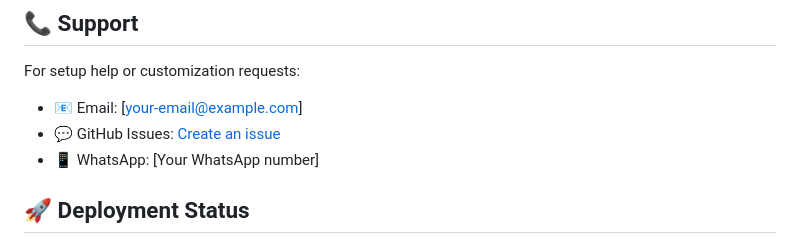
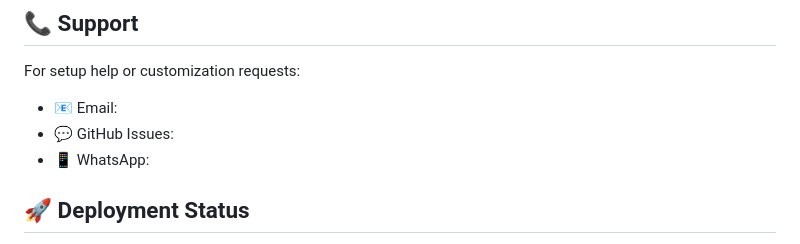
Before and after one commit to RatnadeepBose/Aurevo-E-commerce, a Markdown page: README.md, the part around the change. Drawn GitHub-style.

Commit message:
Initial commit - new Aurevo E-Commerce project

```diff
--- a/README.md
+++ b/README.md
@@ -200,9 +200,9 @@ This project is open source and available under the [MIT License](LICENSE).
 ## 📞 Support
 
 For setup help or customization requests:
-- 📧 Email: [your-email@example.com]
-- 💬 GitHub Issues: [Create an issue](https://github.com/YOUR_USERNAME/aurevo-premium-ecommerce/issues)
-- 📱 WhatsApp: [Your WhatsApp number]
+- 📧 Email:
+- 💬 GitHub Issues:
+- 📱 WhatsApp:
 
 ## 🚀 Deployment Status
 
```
